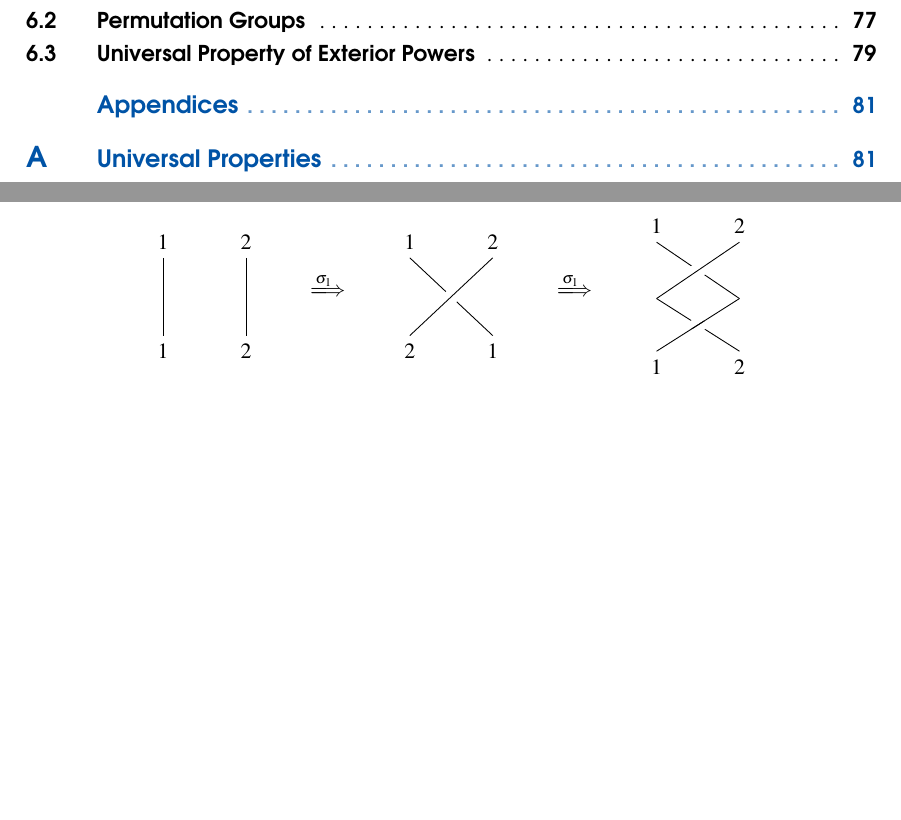
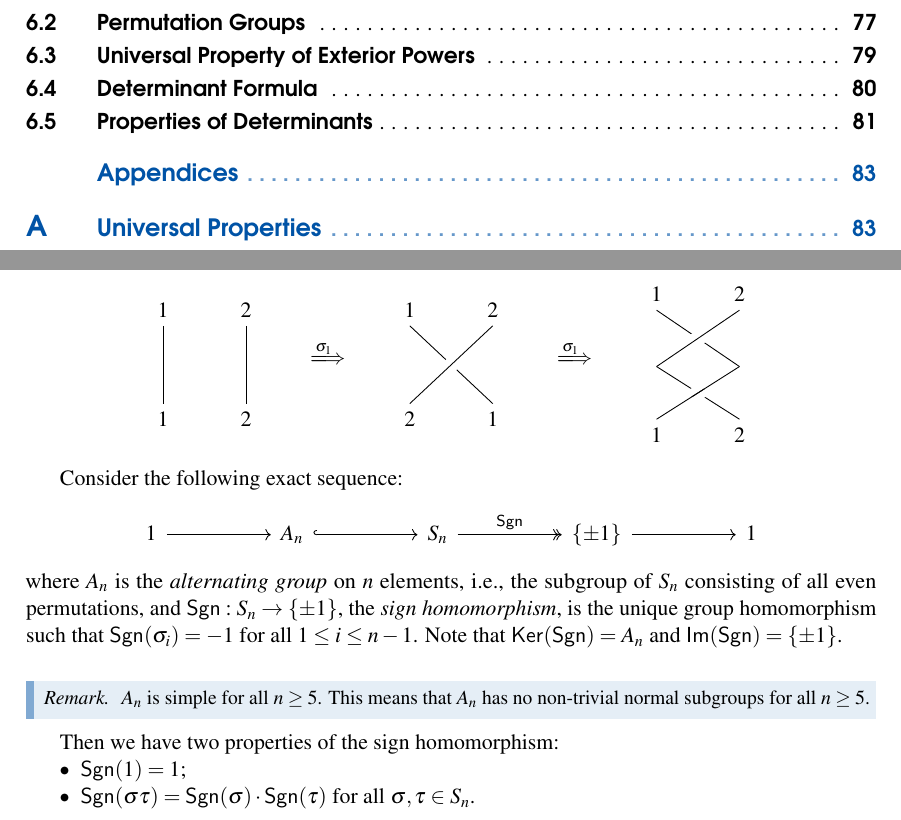
Before and after one commit to Stupid-Benz/MATH2131, a LaTeX thesis (main.tex): two parts of pages 4 and 78 of 83 before the commit and two parts of pages 4 and 78 of 85 after it, joined at a grey line, cut so that both start at the same text, the shorter picture padded with empty space. Compiled offline with pdfLaTeX.

Commit message:
Still Lecture 13

```diff
--- a/main.tex
+++ b/main.tex
@@ -107,6 +107,7 @@
 \renewcommand{\det}{\mathsf{det\;}} % Determinant notation
 \newcommand{\GL}{\mathsf{GL}} % General linear group notation
 \newcommand{\Aut}{\mathsf{Aut}} % Automorphism group notation
+\newcommand{\sgn}{\mathsf{Sgn}} % Sign function notation
 
 \DeclareMathOperator{\Span}{\mathsf{Span}}
 
@@ -3744,6 +3745,24 @@ The permutation group $S_n$ is generated by quotienting the braid group $B_n$ by
     \end{tikzcd}
 \end{center}
 
+Consider the following exact sequence:
+\begin{center}
+    \begin{tikzcd}
+        1 \arrow[r] & A_n \arrow[r, hook] & S_n \arrow[r, "\sgn", two heads] & \{ \pm 1 \} \arrow[r] & 1
+    \end{tikzcd}
+\end{center}
+where $A_n$ is the \emph{alternating group} on $n$ elements, i.e., the subgroup of $S_n$ consisting of all even permutations, and $\sgn : S_n \to \{ \pm 1 \}$, the \emph{sign homomorphism}, is the unique group homomorphism such that $\sgn(\sigma_i) = -1$ for all $1 \leq i \leq n - 1$. Note that $\ker{\sgn} = A_n$ and $\Im{\sgn} = \{ \pm 1 \}$.
+
+\begin{remark}
+    $A_n$ is simple for all $n \geq 5$. This means that $A_n$ has no non-trivial normal subgroups for all $n \geq 5$.
+\end{remark}
+
+Then we have two properties of the sign homomorphism:
+\begin{itemize}
+    \item $\sgn(1) = 1$;
+    \item $\sgn(\sigma \tau) = \sgn(\sigma) \cdot \sgn(\tau)$ for all $\sigma, \tau \in S_n$.
+\end{itemize}
+
 \newpage
 
 \section{Universal Property of Exterior Powers}
```
Also changed, not shown: main.tex (31 more changed lines), 2 other files.
